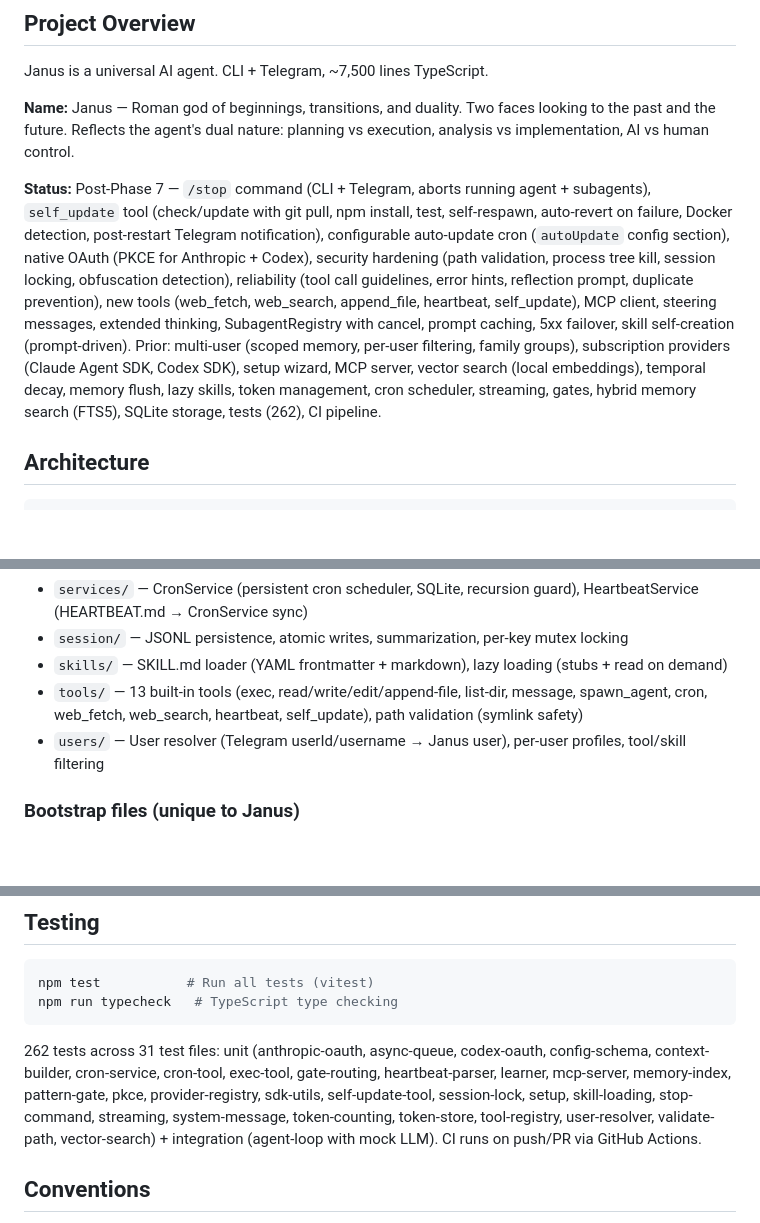
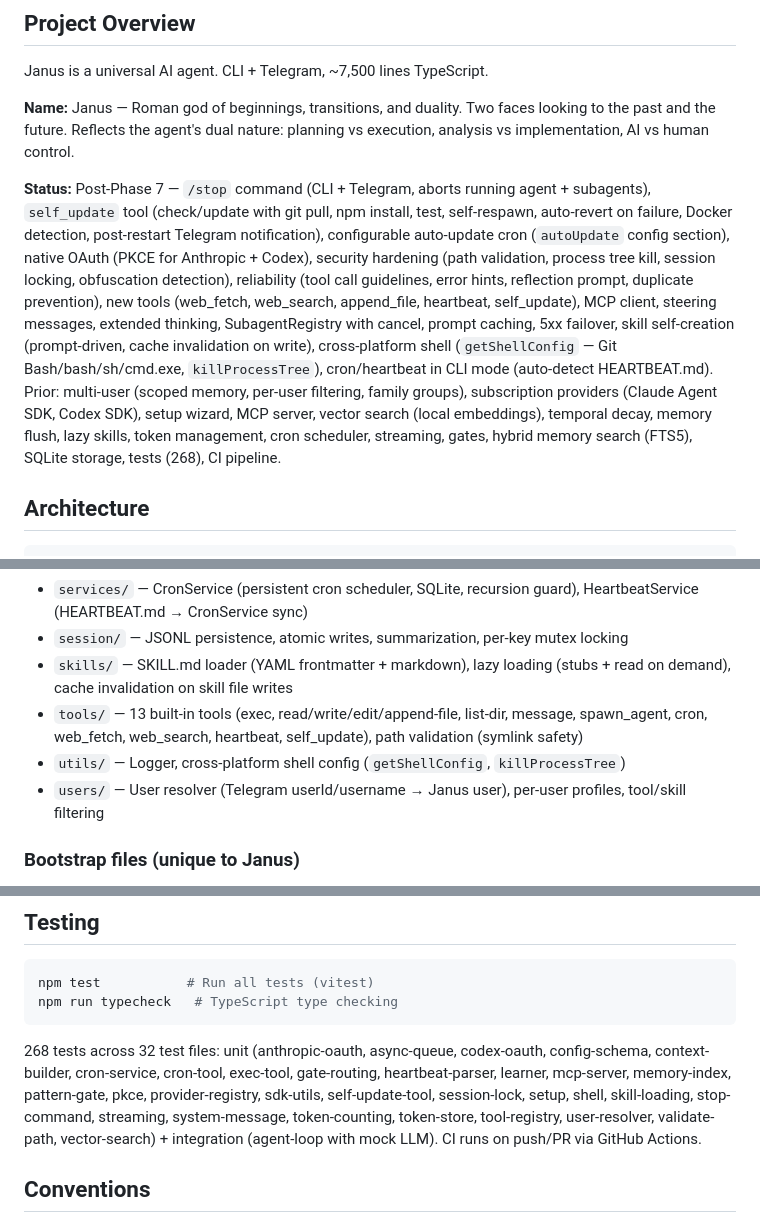
Before and after one commit to wtokarzewski/janus-agent, a Markdown page: CLAUDE.md, 3 parts joined by grey strips. Drawn GitHub-style; blank space fills up the shorter version.

Commit message:
Update CLAUDE.md with recent changes (#13)
## Summary
- Skill self-creation: mention cache invalidation on write
- Cross-platform shell support (getShellConfig, killProcessTree)
- Cron/heartbeat in CLI mode, auto-detect HEARTBEAT.md
- Test count 262 → 268, added shell test file
- Added utils/ module description

🤖 Generated with [Claude Code](https://claude.com/claude-code)

Co-authored-by: Claude Opus 4.6 <noreply@anthropic.com>

````diff
--- a/CLAUDE.md
+++ b/CLAUDE.md
@@ -8,7 +8,7 @@ Janus is a universal AI agent. CLI + Telegram, ~7,500 lines TypeScript.
 
 **Name:** Janus — Roman god of beginnings, transitions, and duality. Two faces looking to the past and the future. Reflects the agent's dual nature: planning vs execution, analysis vs implementation, AI vs human control.
 
-**Status:** Post-Phase 7 — `/stop` command (CLI + Telegram, aborts running agent + subagents), `self_update` tool (check/update with git pull, npm install, test, self-respawn, auto-revert on failure, Docker detection, post-restart Telegram notification), configurable auto-update cron (`autoUpdate` config section), native OAuth (PKCE for Anthropic + Codex), security hardening (path validation, process tree kill, session locking, obfuscation detection), reliability (tool call guidelines, error hints, reflection prompt, duplicate prevention), new tools (web_fetch, web_search, append_file, heartbeat, self_update), MCP client, steering messages, extended thinking, SubagentRegistry with cancel, prompt caching, 5xx failover, skill self-creation (prompt-driven). Prior: multi-user (scoped memory, per-user filtering, family groups), subscription providers (Claude Agent SDK, Codex SDK), setup wizard, MCP server, vector search (local embeddings), temporal decay, memory flush, lazy skills, token management, cron scheduler, streaming, gates, hybrid memory search (FTS5), SQLite storage, tests (262), CI pipeline.
+**Status:** Post-Phase 7 — `/stop` command (CLI + Telegram, aborts running agent + subagents), `self_update` tool (check/update with git pull, npm install, test, self-respawn, auto-revert on failure, Docker detection, post-restart Telegram notification), configurable auto-update cron (`autoUpdate` config section), native OAuth (PKCE for Anthropic + Codex), security hardening (path validation, process tree kill, session locking, obfuscation detection), reliability (tool call guidelines, error hints, reflection prompt, duplicate prevention), new tools (web_fetch, web_search, append_file, heartbeat, self_update), MCP client, steering messages, extended thinking, SubagentRegistry with cancel, prompt caching, 5xx failover, skill self-creation (prompt-driven, cache invalidation on write), cross-platform shell (`getShellConfig` — Git Bash/bash/sh/cmd.exe, `killProcessTree`), cron/heartbeat in CLI mode (auto-detect HEARTBEAT.md). Prior: multi-user (scoped memory, per-user filtering, family groups), subscription providers (Claude Agent SDK, Codex SDK), setup wizard, MCP server, vector search (local embeddings), temporal decay, memory flush, lazy skills, token management, cron scheduler, streaming, gates, hybrid memory search (FTS5), SQLite storage, tests (268), CI pipeline.
 
 ## Architecture
 
@@ -36,8 +36,9 @@ CLI/Telegram → MessageBus → AgentLoop → ProviderRegistry → Tools → Res
 - `memory/` — MEMORY.md + HISTORY.md + daily notes + MemoryIndex (FTS5 + vector hybrid search with temporal decay), embedder (local @xenova/transformers)
 - `services/` — CronService (persistent cron scheduler, SQLite, recursion guard), HeartbeatService (HEARTBEAT.md → CronService sync)
 - `session/` — JSONL persistence, atomic writes, summarization, per-key mutex locking
-- `skills/` — SKILL.md loader (YAML frontmatter + markdown), lazy loading (stubs + read on demand)
+- `skills/` — SKILL.md loader (YAML frontmatter + markdown), lazy loading (stubs + read on demand), cache invalidation on skill file writes
 - `tools/` — 13 built-in tools (exec, read/write/edit/append-file, list-dir, message, spawn_agent, cron, web_fetch, web_search, heartbeat, self_update), path validation (symlink safety)
+- `utils/` — Logger, cross-platform shell config (`getShellConfig`, `killProcessTree`)
 - `users/` — User resolver (Telegram userId/username → Janus user), per-user profiles, tool/skill filtering
 
 ### Bootstrap files (unique to Janus)
@@ -84,7 +85,7 @@ npm test           # Run all tests (vitest)
 npm run typecheck   # TypeScript type checking
 ```
 
-262 tests across 31 test files: unit (anthropic-oauth, async-queue, codex-oauth, config-schema, context-builder, cron-service, cron-tool, exec-tool, gate-routing, heartbeat-parser, learner, mcp-server, memory-index, pattern-gate, pkce, provider-registry, sdk-utils, self-update-tool, session-lock, setup, skill-loading, stop-command, streaming, system-message, token-counting, token-store, tool-registry, user-resolver, validate-path, vector-search) + integration (agent-loop with mock LLM). CI runs on push/PR via GitHub Actions.
+268 tests across 32 test files: unit (anthropic-oauth, async-queue, codex-oauth, config-schema, context-builder, cron-service, cron-tool, exec-tool, gate-routing, heartbeat-parser, learner, mcp-server, memory-index, pattern-gate, pkce, provider-registry, sdk-utils, self-update-tool, session-lock, setup, shell, skill-loading, stop-command, streaming, system-message, token-counting, token-store, tool-registry, user-resolver, validate-path, vector-search) + integration (agent-loop with mock LLM). CI runs on push/PR via GitHub Actions.
 
 ## Conventions
 
````
